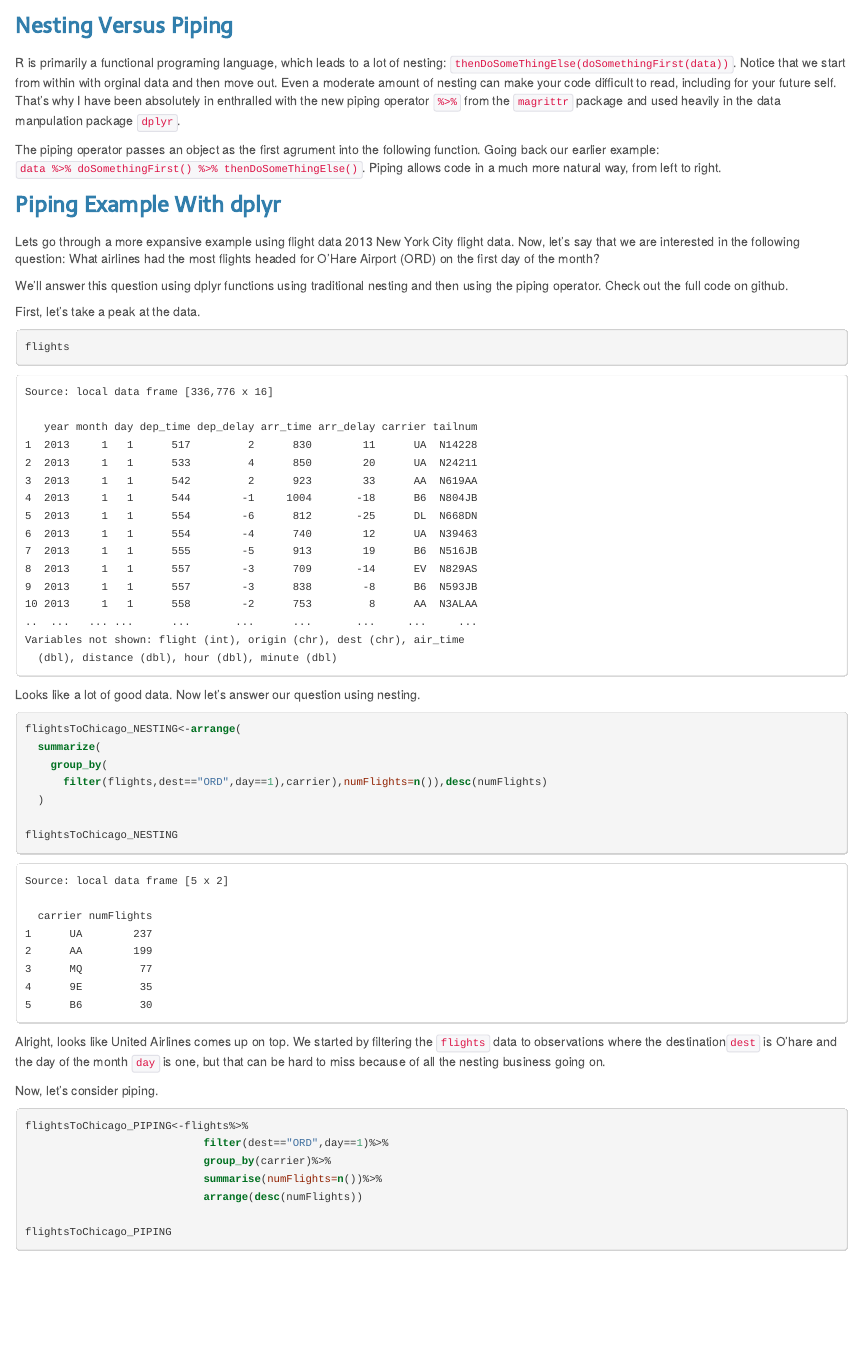
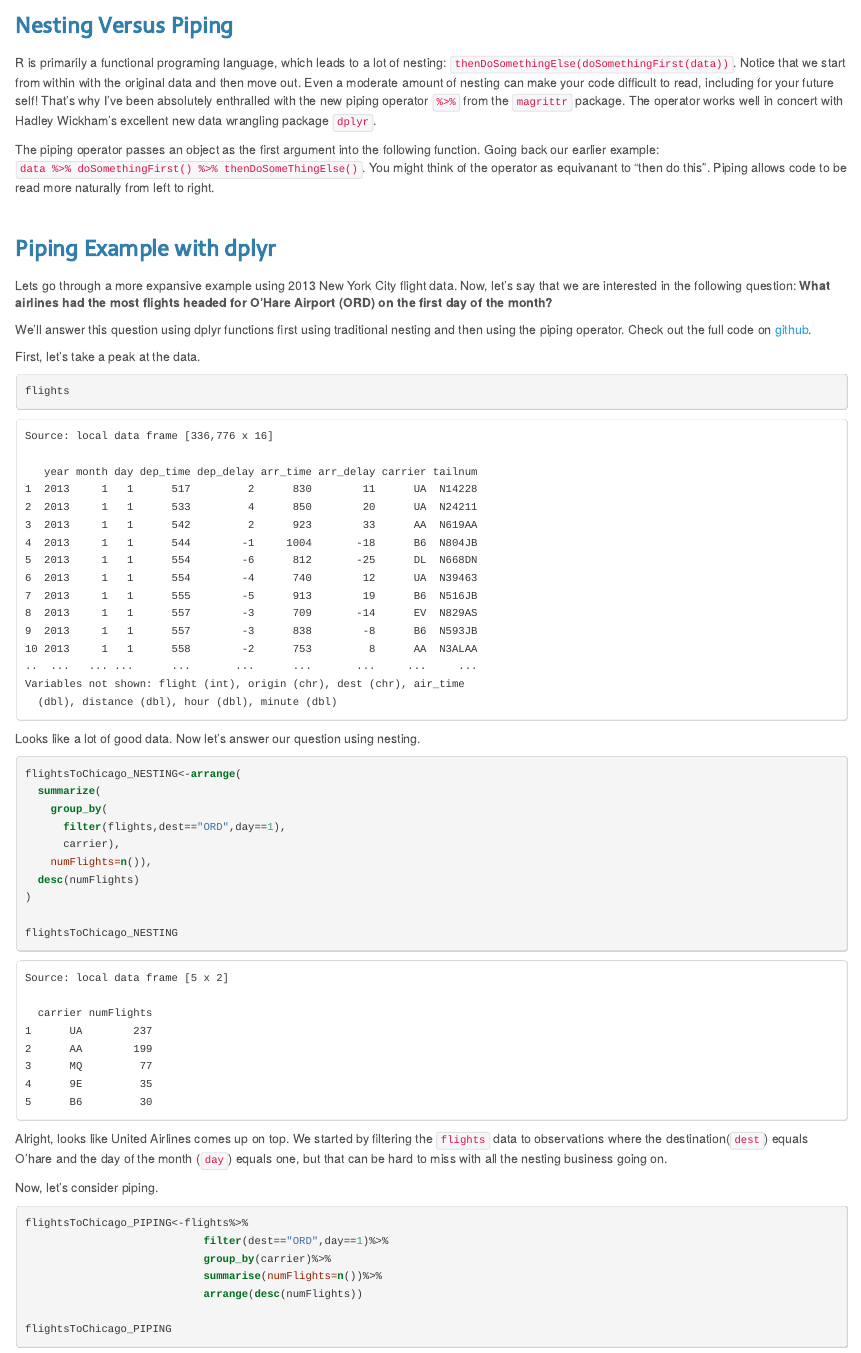
Before and after one commit to mannybernabe/pipingExample, an R Markdown document (pipingBlogPost.Rmd): the page in a window 1100 px wide, from its top. The pictures show the output file pipingBlogPost.html that the author committed with the source, opened offline.

Commit message:
second push

````diff
--- a/pipingBlogPost.Rmd
+++ b/pipingBlogPost.Rmd
@@ -9,14 +9,17 @@
 
 ### Nesting Versus Piping
 
-R is primarily a functional programing language, which leads to a lot of nesting:   `thenDoSomeThingElse(doSomethingFirst(data))`.   Notice that we start from within  with orginal data and then move out.  Even a moderate amount of nesting can make your code difficult to read, including for your future self.  That’s why I have been absolutely in enthralled with the new piping operator `%>%` from the  `magrittr` package and used heavily in the data manpulation package  `dplyr`.
+R is primarily a functional programing language, which leads to a lot of nesting:   `thenDoSomethingElse(doSomethingFirst(data))`.   Notice that we start from within  with the original data and then move out.  Even a moderate amount of nesting can make your code difficult to read, including for your future self!  That’s why I've been absolutely enthralled with the new piping operator `%>%` from the  `magrittr` package.  The operator works well in concert with Hadley Wickham's excellent new data wrangling package  `dplyr`.
 
-The piping operator passes an object as the first agrument into the following function.  Going back our earlier example: `data %>% doSomethingFirst() %>% thenDoSomeThingElse()`. Piping allows code in a much more natural way, from left to right.
+The piping operator passes an object as the first argument into the following function.  Going back our earlier example: `data %>% doSomethingFirst() %>% thenDoSomeThingElse()`.  You might think of the operator as equivanant to "then do this".  Piping allows code to be read more naturally from left to right.
 
-### Piping Example With dplyr
-Lets go through a more expansive example using flight data 2013 New York City flight data.   Now, let’s say that we are interested in the following question: What airlines had the most flights headed for O’Hare Airport (ORD) on the first day of the month?
+</br>
 
-We’ll answer this question using dplyr functions using traditional nesting and then using the piping operator.  Check out the full code on github.
+### Piping Example with dplyr
+
+Lets go through a more expansive example using 2013 New York City flight data.   Now, let’s say that we are interested in the following question: **What airlines had the most flights headed for O’Hare Airport (ORD) on the first day of the month?**
+
+We’ll answer this question using dplyr functions first using traditional nesting and then using the piping operator.  Check out the full code on [github](https://github.com/mannybernabe/pipingExample).
 
 First, let's take a peak at the data.
 
@@ -41,15 +44,18 @@
 flightsToChicago_NESTING<-arrange(
   summarize(
     group_by(
-      filter(flights,dest=="ORD",day==1),carrier),numFlights=n()),desc(numFlights)
-  )
+      filter(flights,dest=="ORD",day==1),
+      carrier),
+    numFlights=n()),
+  desc(numFlights)
+)
 
 flightsToChicago_NESTING
 
 
 ```
 
-Alright, looks like United Airlines comes up on top.  We started by filtering the  `flights` data to observations where the destination`dest` is O'hare and the day of the month `day` is one, but that can be hard to miss because of all the nesting business going on.
+Alright, looks like United Airlines comes up on top.  We started by filtering the  `flights` data to observations where the destination(`dest`) equals O'hare and the day of the month (`day`) equals one, but that can be hard to miss with all the nesting business going on.
 
 Now, let's consider piping.
 
````
Also changed, not shown: pipingExample.R (+4 -1 lines), pipingBlogPost.html.
